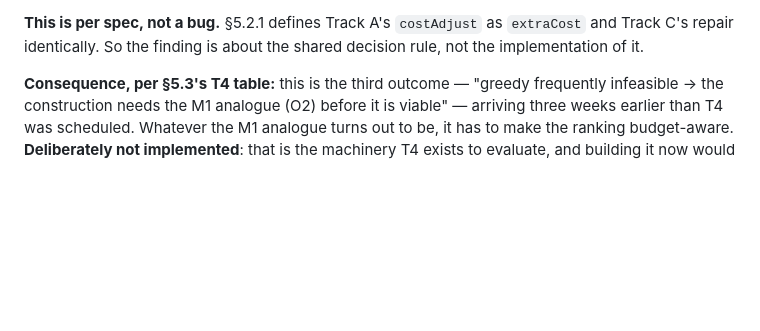
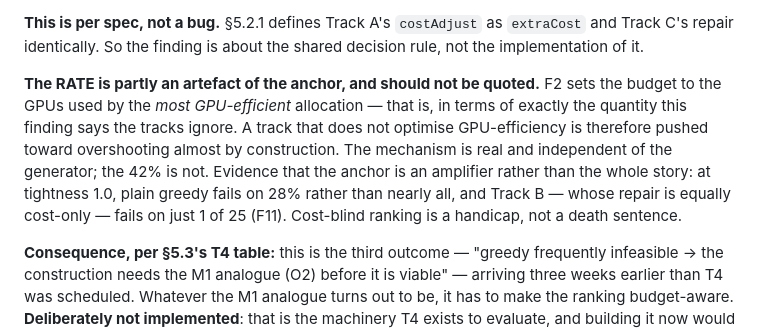
Before and after one commit to Arno125456/EnterpriseOrches, a Markdown page: docs/poc_findings.md, the part around one of its changes. GitHub-like rendering; blank space fills up the shorter version.

```diff
--- a/docs/poc_findings.md
+++ b/docs/poc_findings.md
@@ -134,6 +134,15 @@ gives its repair pass the same cost-only `costAdjust`.
 **This is per spec, not a bug.** §5.2.1 defines Track A's `costAdjust` as `extraCost` and
 Track C's repair identically. So the finding is about the shared decision rule, not the
 implementation of it.
+
+**The RATE is partly an artefact of the anchor, and should not be quoted.** F2 sets the
+budget to the GPUs used by the *most GPU-efficient* allocation — that is, in terms of
+exactly the quantity this finding says the tracks ignore. A track that does not optimise
+GPU-efficiency is therefore pushed toward overshooting almost by construction. The
+mechanism is real and independent of the generator; the 42% is not. Evidence that the
+anchor is an amplifier rather than the whole story: at tightness 1.0, plain greedy fails on
+28% rather than nearly all, and Track B — whose repair is equally cost-only — fails on just
+1 of 25 (F11). Cost-blind ranking is a handicap, not a death sentence.
 
 **Consequence, per §5.3's T4 table:** this is the third outcome — "greedy frequently
 infeasible → the construction needs the M1 analogue (O2) before it is viable" — arriving
```
Also changed, not shown: other parts of docs/poc_findings.md (+53 -1 lines).
